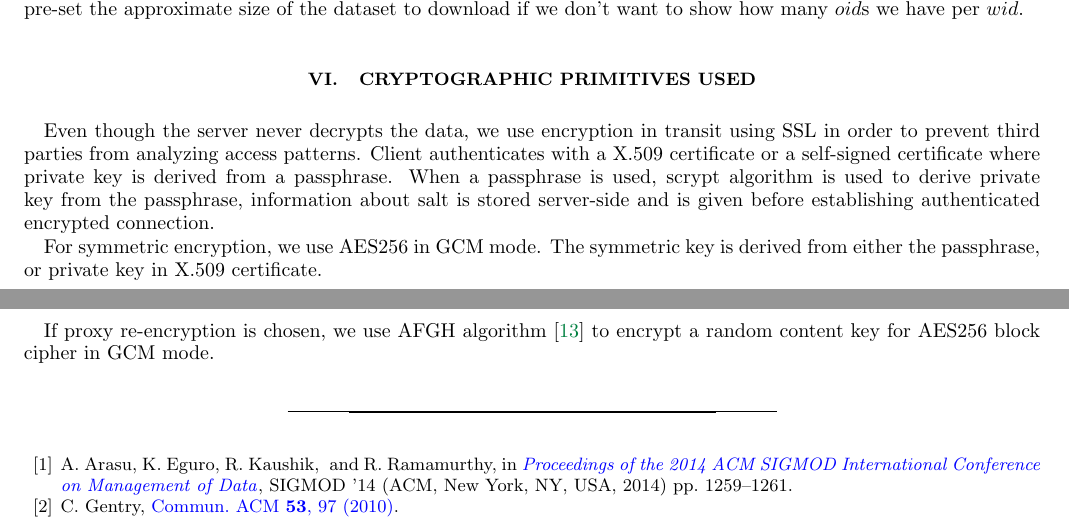
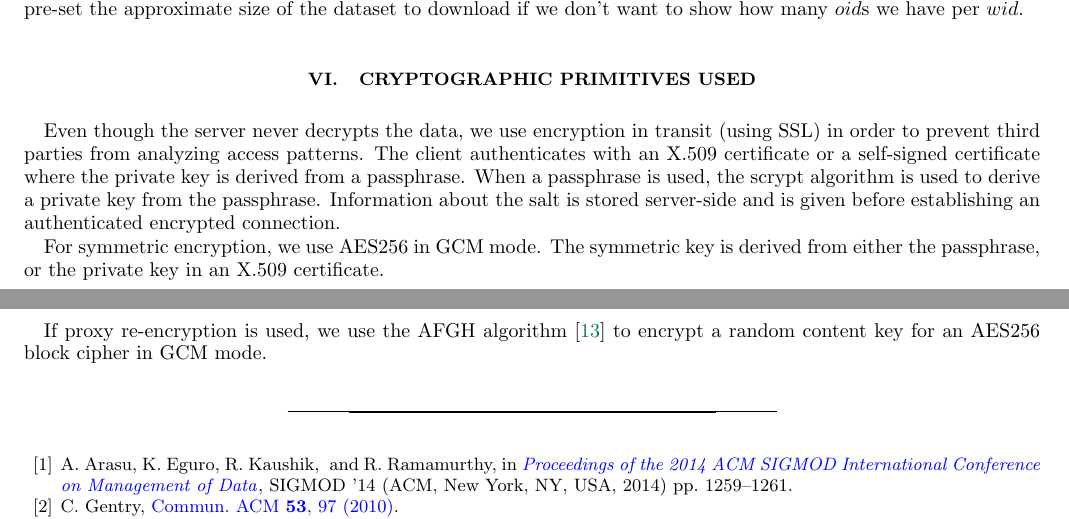
Before and after one commit to nucypher/zerodb-whitepaper, a LaTeX paper (zerodb.tex): two parts of pages 9 and 10 of 10, joined at a grey line, cut so that both start at the same text. Compiled offline with pdfLaTeX.

Commit message:
Tweak cryptographic primitives section

```diff
--- a/zerodb.tex
+++ b/zerodb.tex
@@ -453,14 +453,14 @@ Also, it is easy to pre-set the approximate size of the dataset to download if w
 
 \section{Cryptographic primitives used}
 
-Even though the server never decrypts the data, we use encryption in transit using SSL in order to prevent third parties from analyzing access patterns.
-Client authenticates with a X.509 certificate or a self-signed certificate where private key is derived from a passphrase.
-When a passphrase is used, scrypt algorithm is used to derive private key from the passphrase, information about salt is stored server-side and is given before establishing authenticated encrypted connection.
+Even though the server never decrypts the data, we use encryption in transit (using SSL) in order to prevent third parties from analyzing access patterns.
+The client authenticates with an X.509 certificate or a self-signed certificate where the private key is derived from a passphrase.
+When a passphrase is used, the scrypt algorithm is used to derive a private key from the passphrase. Information about the salt is stored server-side and is given before establishing an authenticated encrypted connection.
 
 For symmetric encryption, we use AES256 in GCM mode.
-The symmetric key is derived from either the passphrase, or private key in X.509 certificate.
+The symmetric key is derived from either the passphrase, or the private key in an X.509 certificate.
 
-If proxy re-encryption is chosen, we use AFGH algorithm~\cite{afgh} to encrypt a random content key for AES256 block cipher in GCM mode.
+If proxy re-encryption is used, we use the AFGH algorithm~\cite{afgh} to encrypt a random content key for an AES256 block cipher in GCM mode.
 
 \bibliography{zerodb}
 
```
